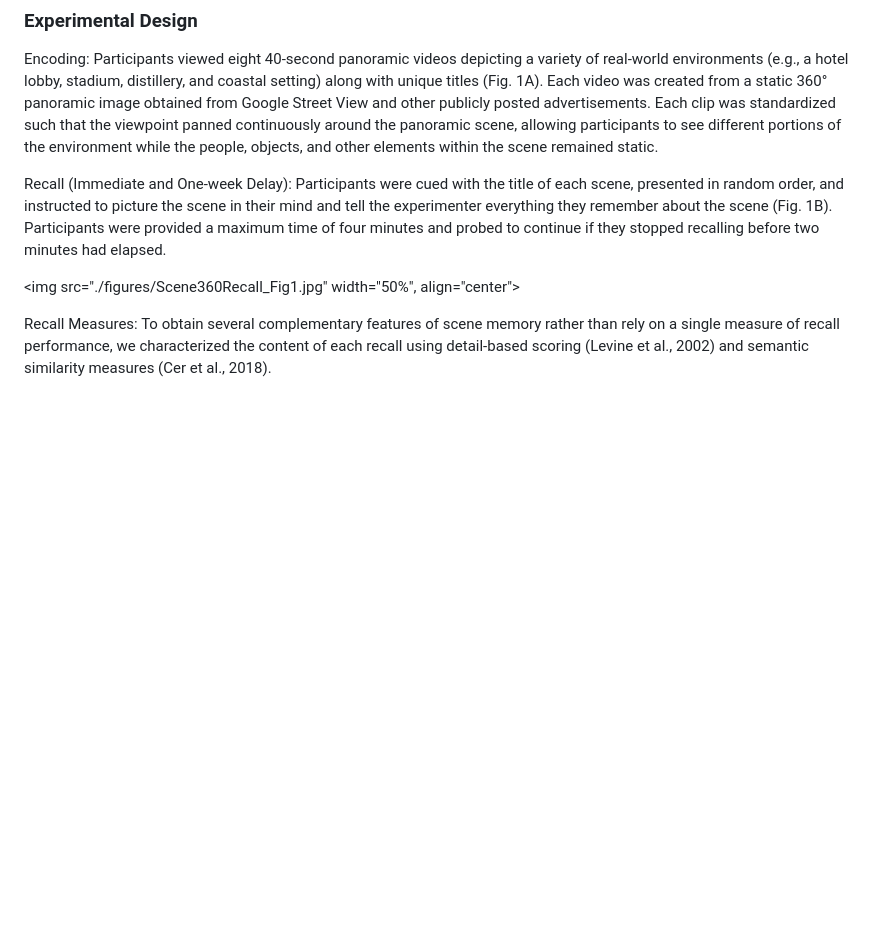
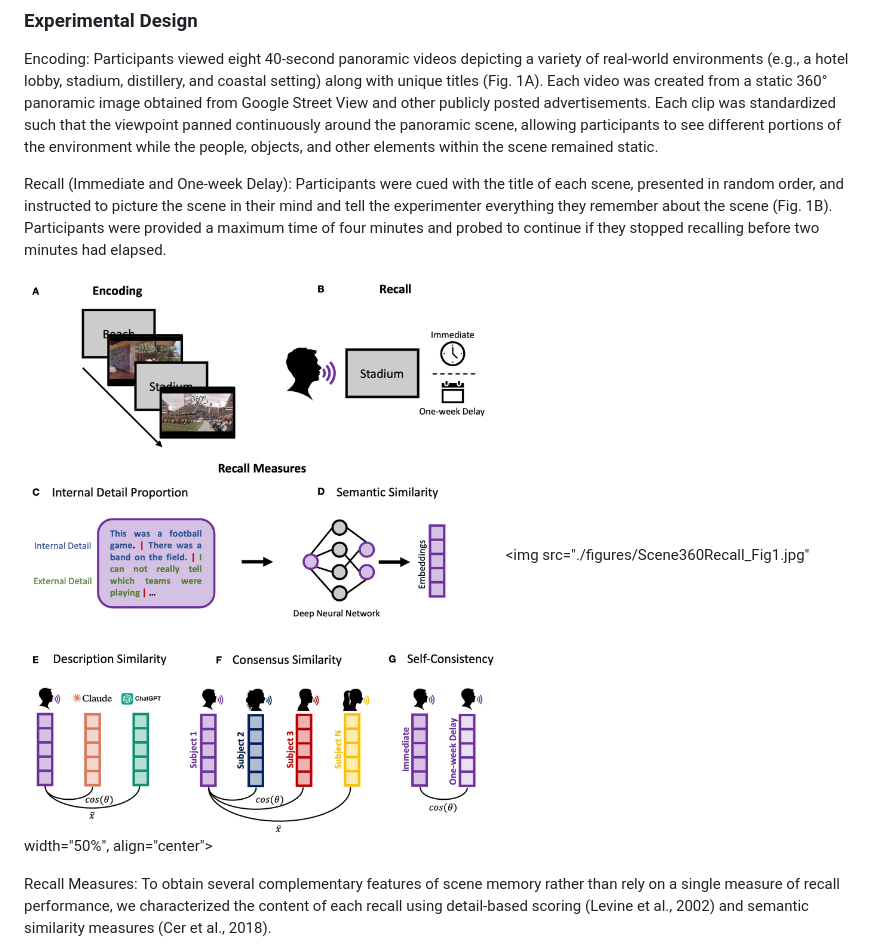
Before and after one commit to aidelarazan/scene360recall, a Markdown page: README.md, the part around the change. GitHub-like rendering; blank space fills up the shorter version.

Commit message:
Add experimental design figure to README
Added an experimental design figure to the README.

```diff
--- a/README.md
+++ b/README.md
@@ -15,6 +15,7 @@ Encoding: Participants viewed eight 40-second panoramic videos depicting a varie
 
 Recall (Immediate and One-week Delay): Participants were cued with the title of each scene, presented in random order, and instructed to picture the scene in their mind and tell the experimenter everything they remember about the scene (Fig. 1B). Participants were provided a maximum time of four minutes and probed to continue if they stopped recalling before two minutes had elapsed.
 
+![Experimental Design](./figures/Scene360Recall_Fig1.jpg)
 <img src="./figures/Scene360Recall_Fig1.jpg" width="50%", align="center">
 
 Recall Measures: To obtain several complementary features of scene memory rather than rely on a single measure of recall performance, we characterized the content of each recall using detail-based scoring (Levine et al., 2002) and semantic similarity measures (Cer et al., 2018).
```
